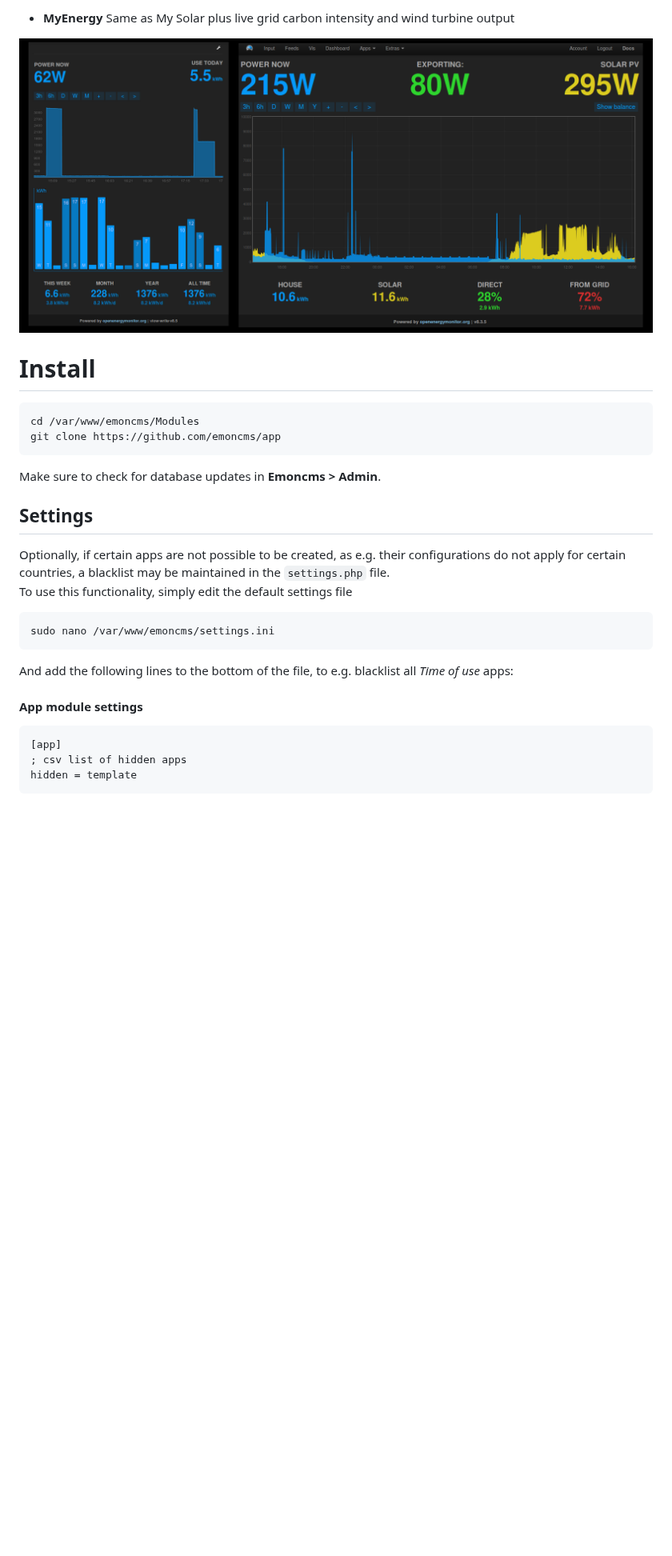
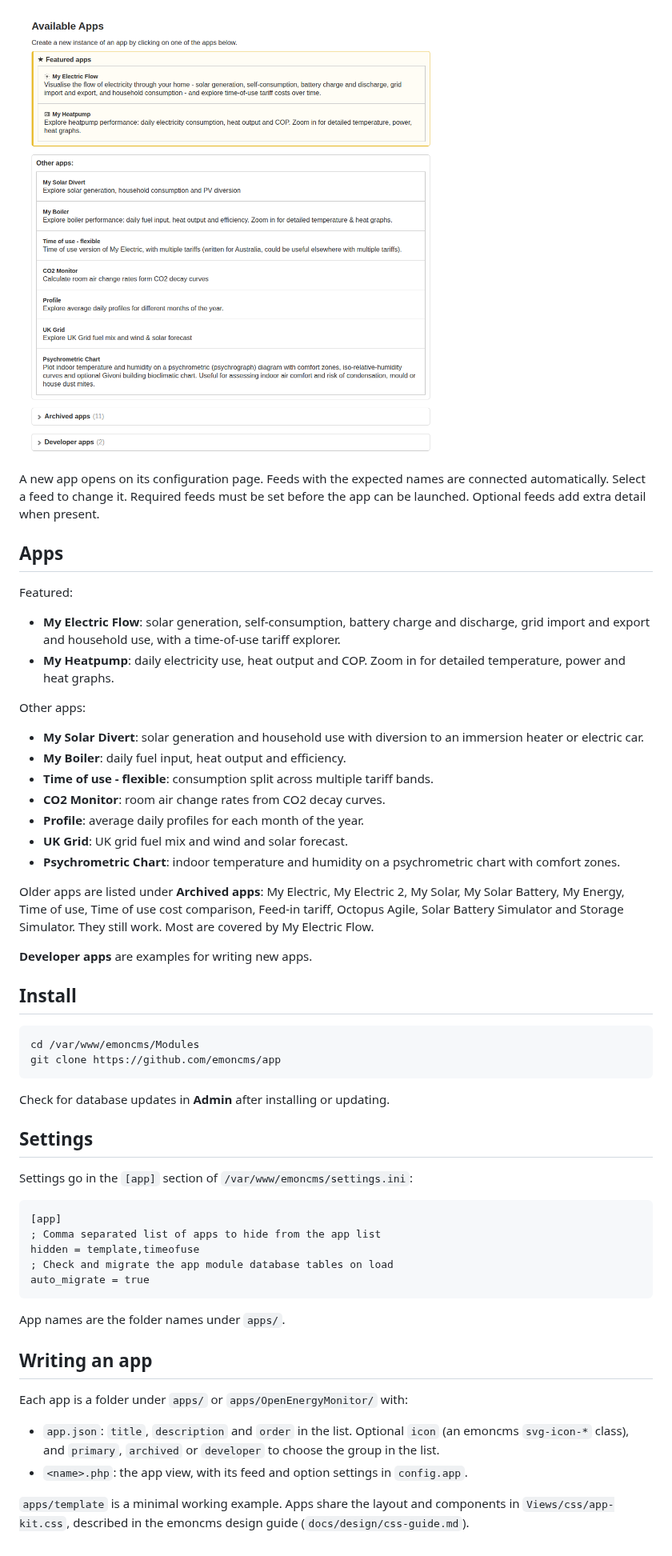
Before and after one commit to emoncms/app, a Markdown page: Readme.md, the part around one of its changes. Shown at 80% size. GitHub-like rendering; pictures changed too: images/app_list.png (added), images/dark_app.png (deleted); blank space fills up the shorter version.

Commit message:
Readme rewrite with new screenshots
- Screenshots: app list, My Electric Flow, My Heatpump
- Remove dark_app.png and .travis.yml
- CO2 Monitor description typo

Co-Authored-By: Claude Opus 5.5 <noreply@anthropic.com>

```diff
--- a/Readme.md
+++ b/Readme.md
@@ -16,28 +12,53 @@ Statistics
 
-* **MyEnergy**
-Same as My Solar plus live grid carbon intensity and wind turbine output
+![Available apps](images/app_list.png)
 
+A new app opens on its configuration page. Feeds with the expected names are connected automatically. Select a feed to change it. Required feeds must be set before the app can be launched. Optional feeds add extra detail when present.
 
-![image](images/dark_app.png)
+## Apps
 
-# Install
+Featured:
+
+- **My Electric Flow**: solar generation, self-consumption, battery charge and discharge, grid import and export and household use, with a time-of-use tariff explorer.
+- **My Heatpump**: daily electricity use, heat output and COP. Zoom in for detailed temperature, power and heat graphs.
+
+Other apps:
+
+- **My Solar Divert**: solar generation and household use with diversion to an immersion heater or electric car.
+- **My Boiler**: daily fuel input, heat output and efficiency.
+- **Time of use - flexible**: consumption split across multiple tariff bands.
+- **CO2 Monitor**: room air change rates from CO2 decay curves.
+- **Profile**: average daily profiles for each month of the year.
+- **UK Grid**: UK grid fuel mix and wind and solar forecast.
+- **Psychrometric Chart**: indoor temperature and humidity on a psychrometric chart with comfort zones.
+
+Older apps are listed under **Archived apps**: My Electric, My Electric 2, My Solar, My Solar Battery, My Energy, Time of use, Time of use cost comparison, Feed-in tariff, Octopus Agile, Solar Battery Simulator and Storage Simulator. They still work. Most are covered by My Electric Flow.
+
+**Developer apps** are examples for writing new apps.
+
+## Install
 
     cd /var/www/emoncms/Modules
     git clone https://github.com/emoncms/app
 
-Make sure to check for database updates in **Emoncms > Admin**.
+Check for database updates in **Admin** after installing or updating.
 
 ## Settings
 
-Optionally, if certain apps are not possible to be created, as e.g. their configurations do not apply for certain countries, a blacklist may be maintained in the `settings.php` file.
-To use this functionality, simply edit the default settings file
-
-    sudo nano /var/www/emoncms/settings.ini
-
-And add the following lines to the bottom of the file, to e.g. blacklist all *Time of use* apps:
-
-#### App module settings
+Settings go in the `[app]` section of `/var/www/emoncms/settings.ini`:
 
     [app]
-    ; csv list of hidden apps
-    hidden = template
+    ; Comma separated list of apps to hide from the app list
+    hidden = template,timeofuse
+    ; Check and migrate the app module database tables on load
+    auto_migrate = true
+
+App names are the folder names under `apps/`.
+
+## Writing an app
+
+Each app is a folder under `apps/` or `apps/OpenEnergyMonitor/` with:
+
+- `app.json`: `title`, `description` and `order` in the list. Optional `icon` (an emoncms `svg-icon-*` class), and `primary`, `archived` or `developer` to choose the group in the list.
+- `<name>.php`: the app view, with its feed and option settings in `config.app`.
+
+`apps/template` is a minimal working example. Apps share the layout and components in `Views/css/app-kit.css`, described in the emoncms design guide (`docs/design/css-guide.md`).
```
Also changed, not shown: other parts of Readme.md (+5 -9 lines), images/myelectricflow.png (added), images/myheatpump.png (added), 2 other files.
